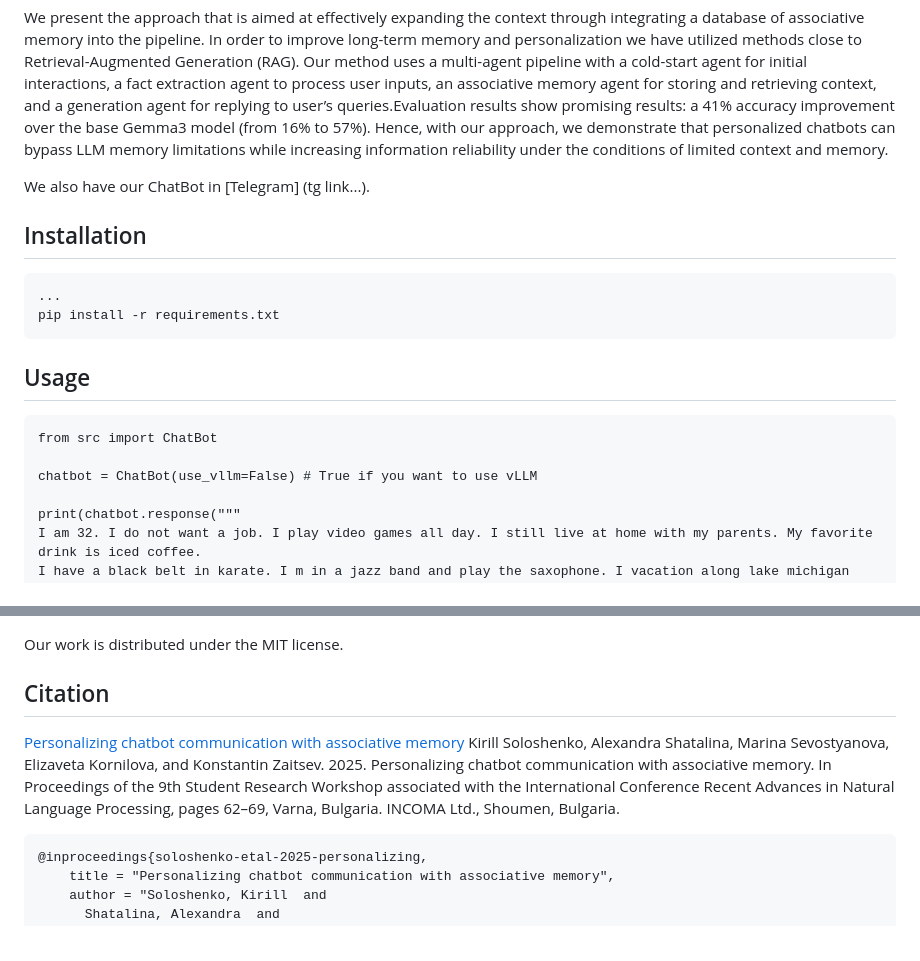
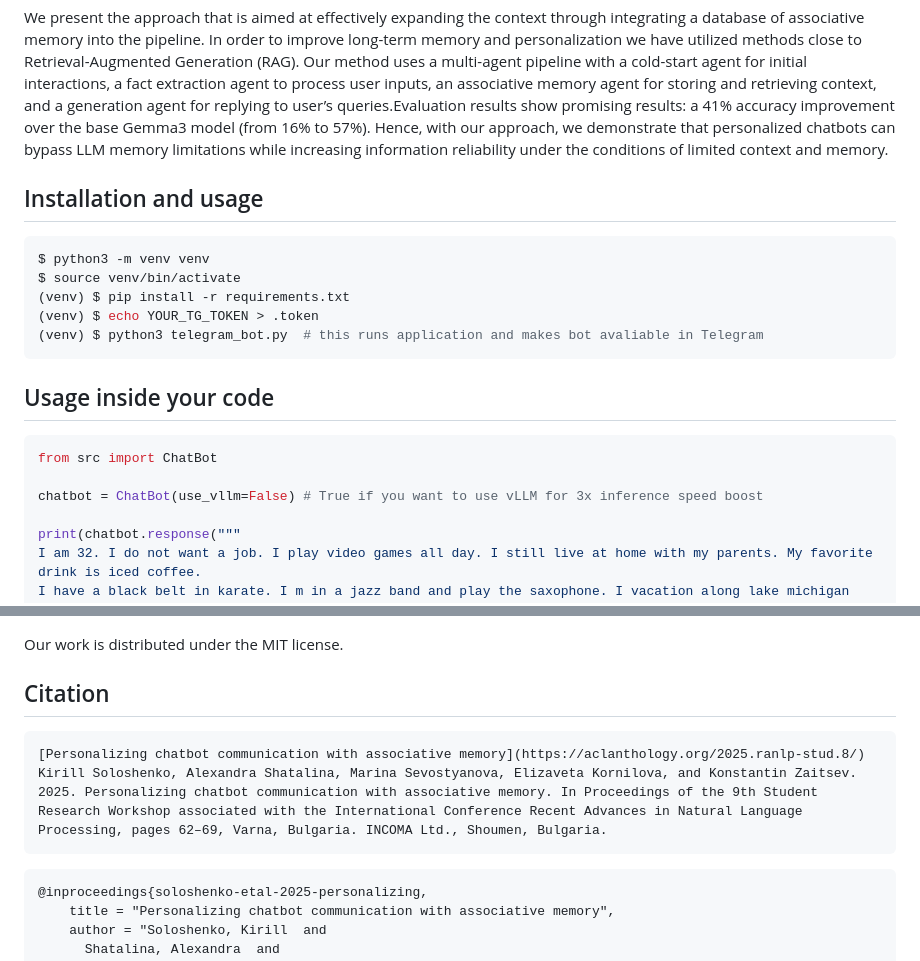
Before and after one commit to smertlove/PersonalizedChatBot, a Markdown page: README.md, 2 parts joined by grey strips. Drawn GitHub-style.

````diff
--- a/README.md
+++ b/README.md
@@ -4,20 +4,22 @@ HSE University 2024-2026
 
 We present the approach that is aimed at effectively expanding the context through integrating a database of associative memory into the pipeline. In order to improve long-term memory and personalization we have utilized methods close to Retrieval-Augmented Generation (RAG). Our method uses a multi-agent pipeline with a cold-start agent for initial interactions, a fact extraction agent to process user inputs, an associative memory agent for storing and retrieving context, and a generation agent for replying to user’s queries.Evaluation results show promising results: a 41% accuracy improvement over the base Gemma3 model (from 16% to 57%). Hence, with our approach, we demonstrate that personalized chatbots can bypass LLM memory limitations while increasing information reliability under the conditions of limited context and memory.
 
-We also have our ChatBot in [Telegram] (tg link...).
+## Installation and usage
 
-## Installation
+```bash
+$ python3 -m venv venv
+$ source venv/bin/activate
+(venv) $ pip install -r requirements.txt
+(venv) $ echo YOUR_TG_TOKEN > .token
+(venv) $ python3 telegram_bot.py  # this runs application and makes bot avaliable in Telegram
+```
 
-```
-...
-pip install -r requirements.txt
-```
-## Usage
+## Usage inside your code
 
-```
+```python
 from src import ChatBot
 
-chatbot = ChatBot(use_vllm=False) # True if you want to use vLLM
+chatbot = ChatBot(use_vllm=False) # True if you want to use vLLM for 3x inference speed boost
 
 print(chatbot.response("""
 I am 32. I do not want a job. I play video games all day. I still live at home with my parents. My favorite drink is iced coffee.
@@ -63,10 +65,12 @@ Our work is distributed under the MIT license.
 
 ## Citation
 
+```txt
 [Personalizing chatbot communication with associative memory](https://aclanthology.org/2025.ranlp-stud.8/)
 Kirill Soloshenko, Alexandra Shatalina, Marina Sevostyanova, Elizaveta Kornilova, and Konstantin Zaitsev. 2025. Personalizing chatbot communication with associative memory. In Proceedings of the 9th Student Research Workshop associated with the International Conference Recent Advances in Natural Language Processing, pages 62–69, Varna, Bulgaria. INCOMA Ltd., Shoumen, Bulgaria.
+```
 
-```
+```bibtex
 @inproceedings{soloshenko-etal-2025-personalizing,
     title = "Personalizing chatbot communication with associative memory",
     author = "Soloshenko, Kirill  and
````
